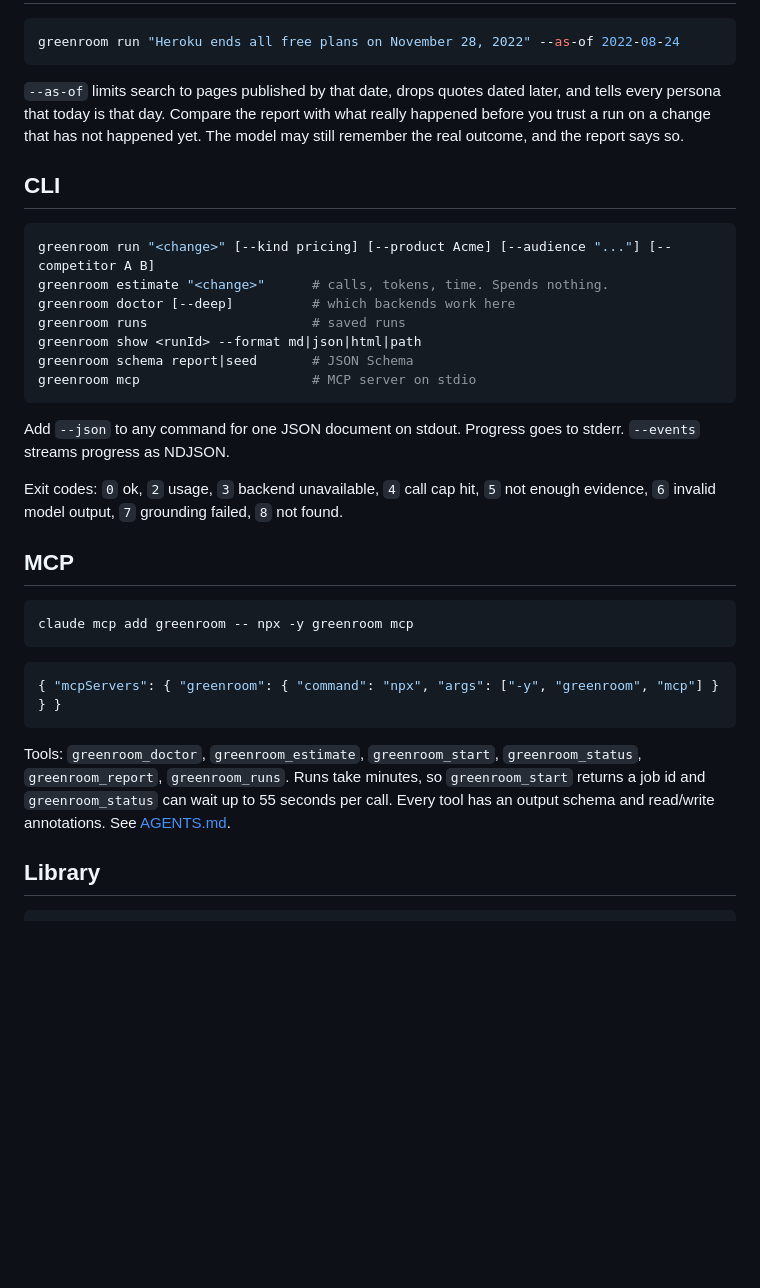
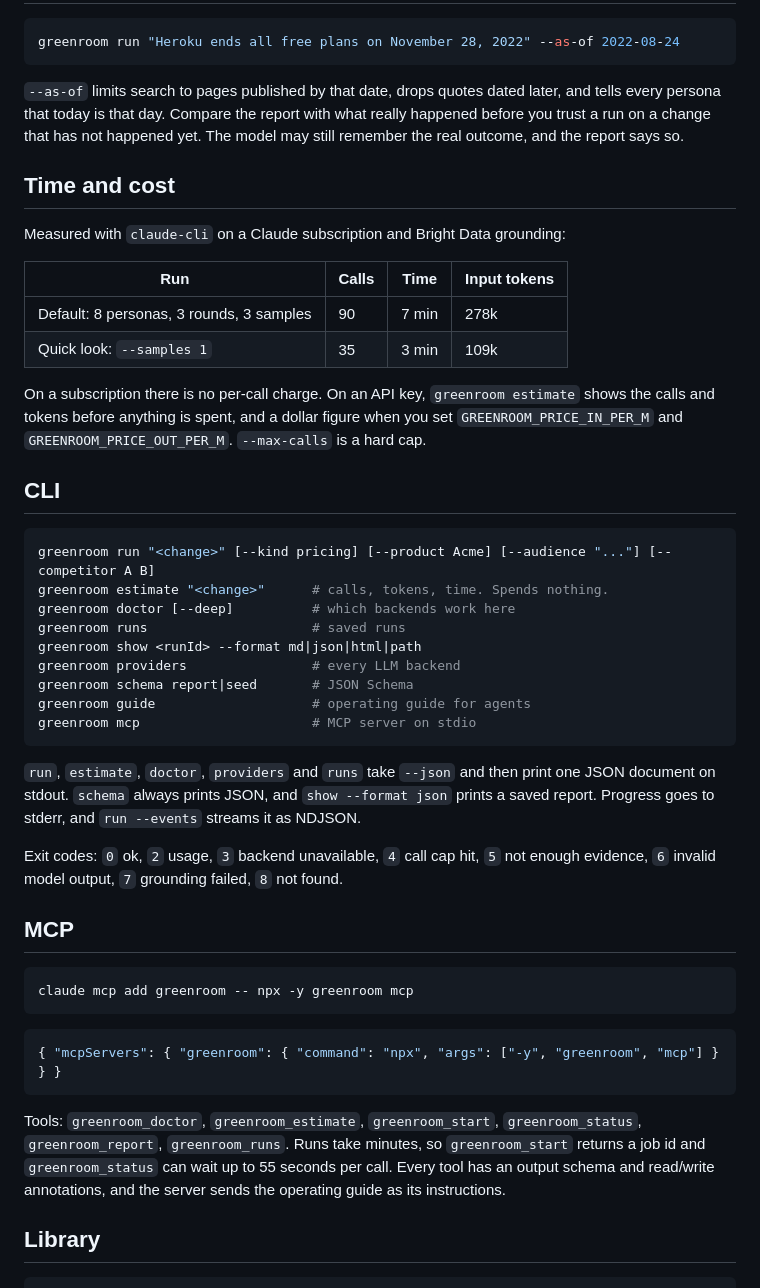
Before and after one commit to danishashko/greenroom, a Markdown page: README.md, the part around one of its changes. Drawn GitHub-style; blank space fills up the shorter version.

````diff
--- a/README.md
+++ b/README.md
@@ -54,6 +69,17 @@ greenroom run "Heroku ends all free plans on November 28, 2022" --as-of 2022-08-
 
 `--as-of` limits search to pages published by that date, drops quotes dated later, and tells every persona that today is that day. Compare the report with what really happened before you trust a run on a change that has not happened yet. The model may still remember the real outcome, and the report says so.
 
+## Time and cost
+
+Measured with `claude-cli` on a Claude subscription and Bright Data grounding:
+
+| Run | Calls | Time | Input tokens |
+| --- | --- | --- | --- |
+| Default: 8 personas, 3 rounds, 3 samples | 90 | 7 min | 278k |
+| Quick look: `--samples 1` | 35 | 3 min | 109k |
+
+On a subscription there is no per-call charge. On an API key, `greenroom estimate` shows the calls and tokens before anything is spent, and a dollar figure when you set `GREENROOM_PRICE_IN_PER_M` and `GREENROOM_PRICE_OUT_PER_M`. `--max-calls` is a hard cap.
+
 ## CLI
 
 ```bash
@@ -62,11 +88,13 @@ greenroom estimate "<change>"      # calls, tokens, time. Spends nothing.
 greenroom doctor [--deep]          # which backends work here
 greenroom runs                     # saved runs
 greenroom show <runId> --format md|json|html|path
+greenroom providers                # every LLM backend
 greenroom schema report|seed       # JSON Schema
+greenroom guide                    # operating guide for agents
 greenroom mcp                      # MCP server on stdio
 ```
 
-Add `--json` to any command for one JSON document on stdout. Progress goes to stderr. `--events` streams progress as NDJSON.
+`run`, `estimate`, `doctor`, `providers` and `runs` take `--json` and then print one JSON document on stdout. `schema` always prints JSON, and `show --format json` prints a saved report. Progress goes to stderr, and `run --events` streams it as NDJSON.
 
 Exit codes: `0` ok, `2` usage, `3` backend unavailable, `4` call cap hit, `5` not enough evidence, `6` invalid model output, `7` grounding failed, `8` not found.
 
@@ -80,7 +108,7 @@ claude mcp add greenroom -- npx -y greenroom mcp
 { "mcpServers": { "greenroom": { "command": "npx", "args": ["-y", "greenroom", "mcp"] } } }
 ```
 
-Tools: `greenroom_doctor`, `greenroom_estimate`, `greenroom_start`, `greenroom_status`, `greenroom_report`, `greenroom_runs`. Runs take minutes, so `greenroom_start` returns a job id and `greenroom_status` can wait up to 55 seconds per call. Every tool has an output schema and read/write annotations. See [AGENTS.md](AGENTS.md).
+Tools: `greenroom_doctor`, `greenroom_estimate`, `greenroom_start`, `greenroom_status`, `greenroom_report`, `greenroom_runs`. Runs take minutes, so `greenroom_start` returns a job id and `greenroom_status` can wait up to 55 seconds per call. Every tool has an output schema and read/write annotations, and the server sends the operating guide as its instructions.
 
 ## Library
 
````
Also changed, not shown: other parts of README.md (+15 -0 lines), AGENTS.md (+36 -40 lines), examples/heroku-2022/report.md (added, +158 -0 lines), skills/greenroom/SKILL.md (added, +32 -0 lines), docs/report.png (added), 9 other files.
